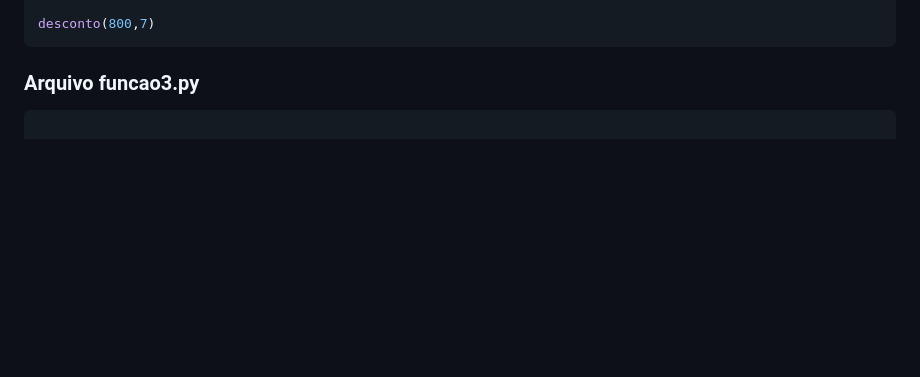
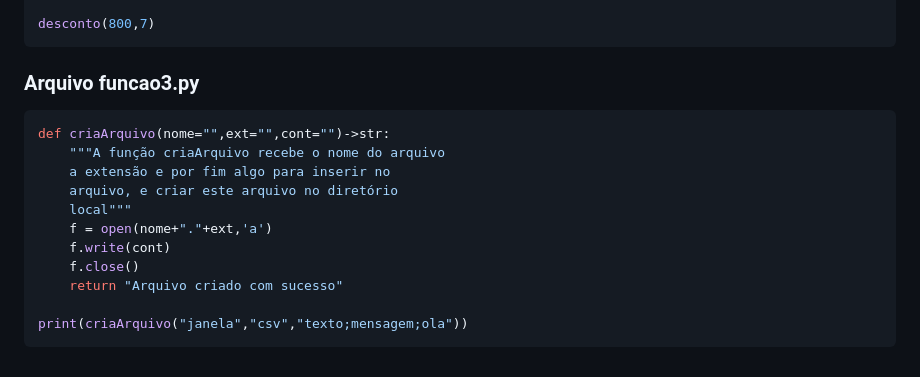
Before and after one commit to Miqueias431/EstudoPython, a Markdown page: README.md, the part around the change. Rendered like a GitHub page; blank space fills up the shorter version.

Commit message:
cnew file

````diff
--- a/README.md
+++ b/README.md
@@ -334,4 +334,15 @@ desconto(800,7)
 ### Arquivo funcao3.py
 
 ```py
+def criaArquivo(nome="",ext="",cont="")->str:
+    """A função criaArquivo recebe o nome do arquivo
+    a extensão e por fim algo para inserir no
+    arquivo, e criar este arquivo no diretório
+    local"""
+    f = open(nome+"."+ext,'a')
+    f.write(cont)
+    f.close()
+    return "Arquivo criado com sucesso"
+
+print(criaArquivo("janela","csv","texto;mensagem;ola"))
 ```
````
